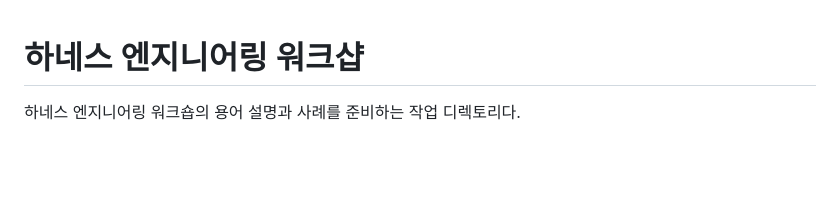
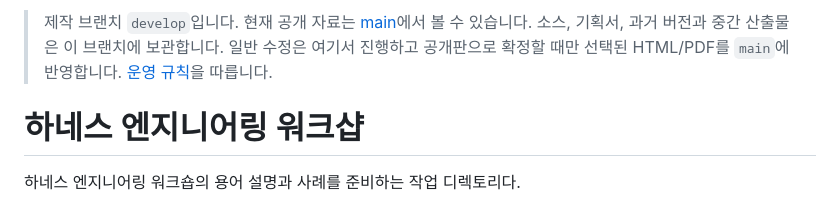
Before and after one commit to indra622/harness-engineering-workshop, a Markdown page: README.md, the part around the change. Rendered like a GitHub page; blank space fills up the shorter version.

Commit message:
Separate development work from public presentation releases

```diff
--- a/README.md
+++ b/README.md
@@ -1,3 +1,6 @@
+> 제작 브랜치 `develop`입니다. 현재 공개 자료는 [main](https://github.com/indra622/harness-engineering-workshop/tree/main)에서 볼 수 있습니다.
+> 소스, 기획서, 과거 버전과 중간 산출물은 이 브랜치에 보관합니다. 일반 수정은 여기서 진행하고 공개판으로 확정할 때만 선택된 HTML/PDF를 `main`에 반영합니다. [운영 규칙](AGENTS.md)을 따릅니다.
+
 # 하네스 엔지니어링 워크샵
 
 하네스 엔지니어링 워크숍의 용어 설명과 사례를 준비하는 작업 디렉토리다.
```
Also changed, not shown: AGENTS.md (added, +21 -0 lines).
